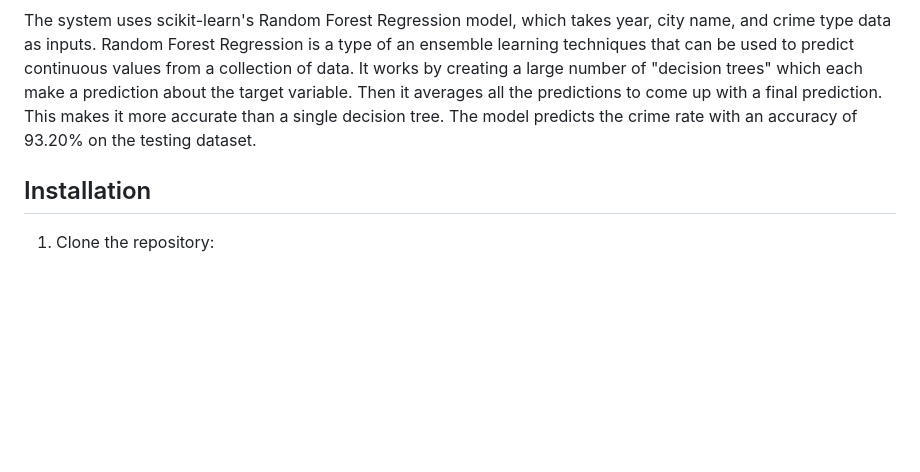
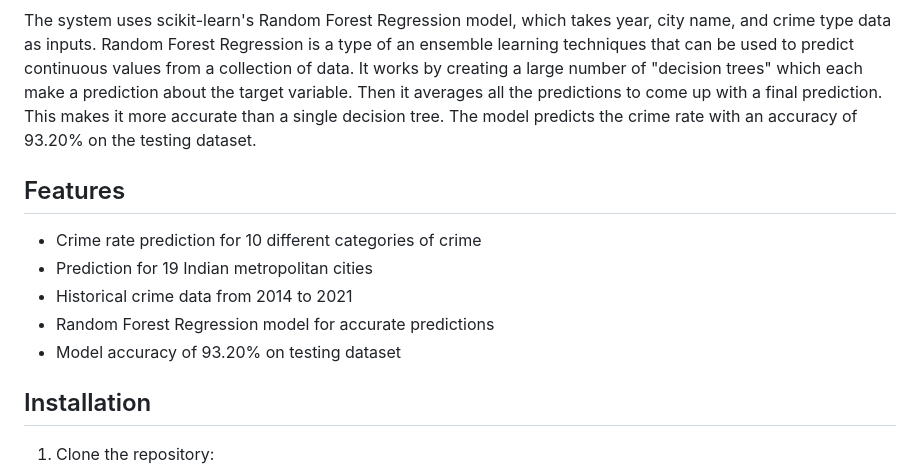
Before and after one commit to Tushar0804/Crime-Rate-Prediction, a Markdown page: README.md, the part around the change. Rendered like a GitHub page; blank space fills up the shorter version.

```diff
--- a/README.md
+++ b/README.md
@@ -10,6 +10,14 @@ Crime rate prediction has become an important tool for law enforcement agencies
 The dataset is prepared manually based on the publication available on the Indian National Crime Rate Bureau (NCRB) official website. This data provides statistics on crimes committed in 19 metropolitan cities during the year 2014 to 2021. With the help of this application, we can predict the crime rates for 10 different categories of crime that are likely to occur in 19 Indian metropolitan cities over the next few years. It includes statistics on 10 different categories of crime, including murder, kidnapping, crime against women, crime against children, crime committed by juveniles, crime against senior citizens, crime against SC, crime against ST, economic offences, and cybercrimes.
 
 The system uses scikit-learn's Random Forest Regression model, which takes year, city name, and crime type data as inputs. Random Forest Regression is a type of an ensemble learning techniques that can be used to predict continuous values from a collection of data. It works by creating a large number of "decision trees" which each make a prediction about the target variable. Then it averages all the predictions to come up with a final prediction. This makes it more accurate than a single decision tree. The model predicts the crime rate with an accuracy of 93.20% on the testing dataset.
+
+## Features
+
+- Crime rate prediction for 10 different categories of crime
+- Prediction for 19 Indian metropolitan cities
+- Historical crime data from 2014 to 2021
+- Random Forest Regression model for accurate predictions
+- Model accuracy of 93.20% on testing dataset
 
 ## Installation
 
```
